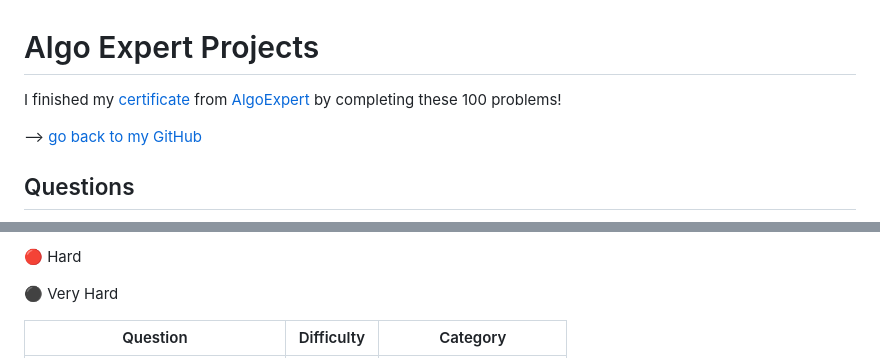
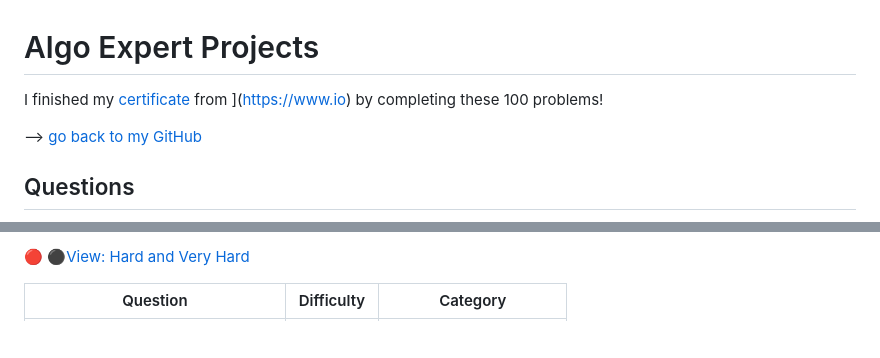
Before and after one commit to JDNafz/AlgoExpert, a Markdown page: README.md, 2 parts joined by grey strips. Rendered like a GitHub page; blank space fills up the shorter version.

Commit message:
updated Medium readme

```diff
--- a/README.md
+++ b/README.md
@@ -1,6 +1,6 @@
 # Algo Expert Projects
 
-I finished my [certificate](https://certificate.algoexpert.io/AE-6df5b1a9c9)  from [AlgoExpert](https://www.algoexpert.io) by completing these 100 problems!
+I finished my [certificate](https://certificate.io/AE-6df5b1a9c9)  from ](https://www.io) by completing these 100 problems!
 
 --> [go back to my GitHub](https://github.com/JDNafz)
 
@@ -13,7 +13,5 @@ I finished my [certificate](https://certificate.algoexpert.io/AE-6df5b1a9c9)  fr
 
-🔴 Hard
-
-⚫ Very Hard
+🔴 ⚫[View: Hard and Very Hard](/Hard%20Problems/HardREADME.md)
 
 | Question                                                                                          | Difficulty | Category             |
 | ------------------------------------------------------------------------------------------------- | ---------- | ----------------------  |
```
Also changed, not shown: other parts of README.md (+90 -91 lines).
